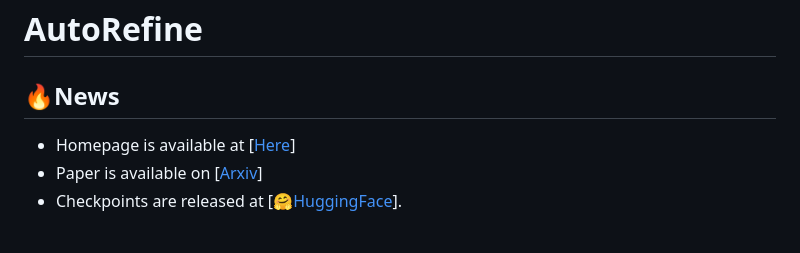
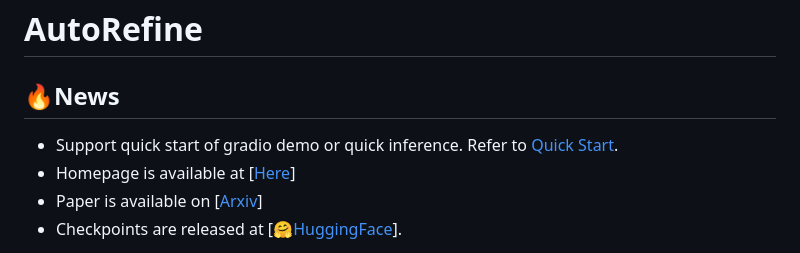
Before and after one commit to syr-cn/AutoRefine, a Markdown page: README.md, the part around the change. Rendered like a GitHub page.

```diff
--- a/README.md
+++ b/README.md
@@ -2,6 +2,7 @@
 
 ## 🔥News
 
+- Support quick start of gradio demo or quick inference. Refer to [Quick Start](#quick-start).
 - Homepage is available at \[[Here](https://syr-cn.github.io/AutoRefine/)\]
 - Paper is available on \[[Arxiv](https://www.arxiv.org/pdf/2505.11277)\]
 - Checkpoints are released at \[[🤗HuggingFace](https://huggingface.co/yrshi/AutoRefine-Qwen2.5-3B-Base)\].
```
